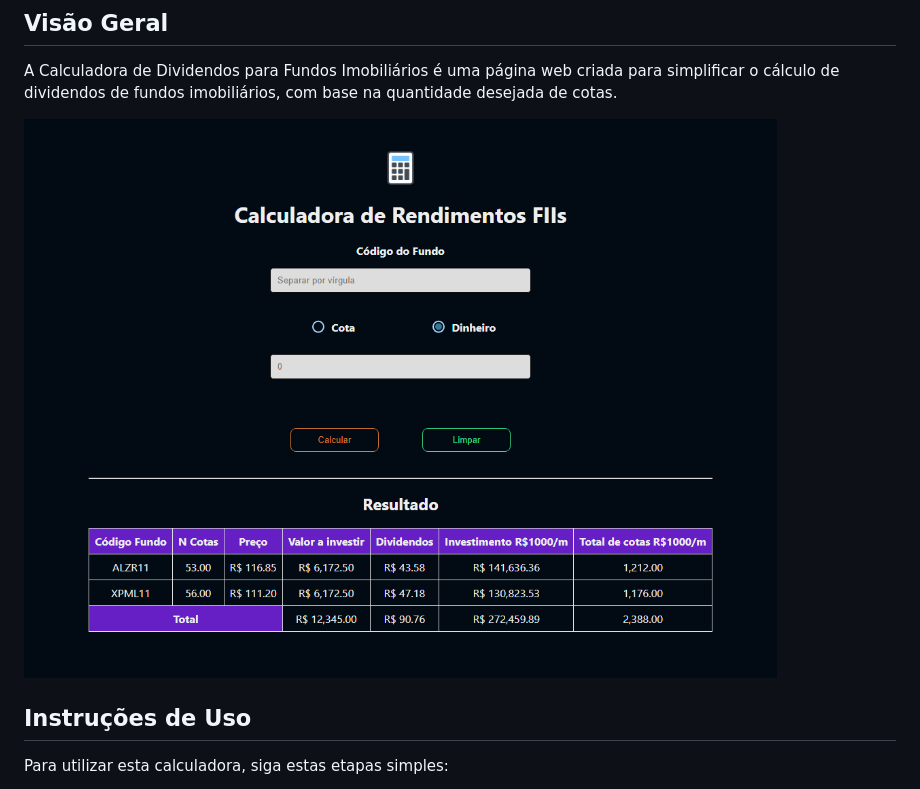
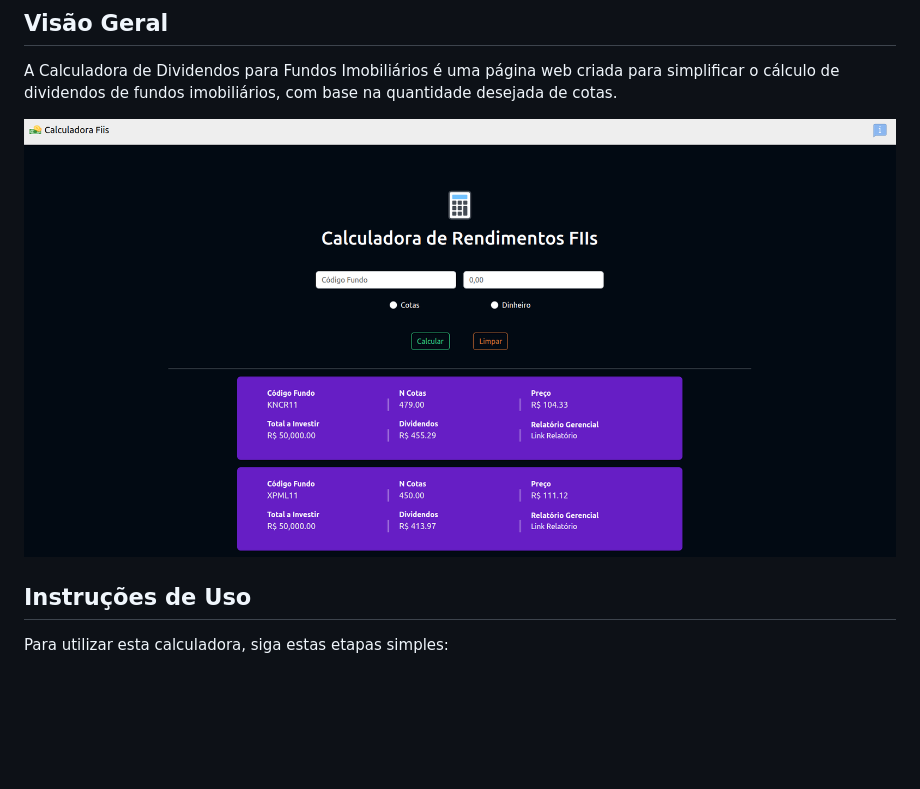
Before and after one commit to joaoallmeida/calculadora-fiis, a Markdown page: README.md, the part around the change. Drawn GitHub-style; pictures changed too: docs/homeScreen.png (added), docs/tela.png (deleted); blank space fills up the shorter version.

```diff
--- a/README.md
+++ b/README.md
@@ -6,7 +6,7 @@ Uma ferramenta online para calcular dividendos e estimar cotas de fundos imobili
 
 A Calculadora de Dividendos para Fundos Imobiliários é uma página web criada para simplificar o cálculo de dividendos de fundos imobiliários, com base na quantidade desejada de cotas.
 
-![Screenshot](docs/tela.png)
+![Screenshot](docs/homeScreen.png)
 
 ## Instruções de Uso
 
```
Also changed, not shown: 1 other file.
